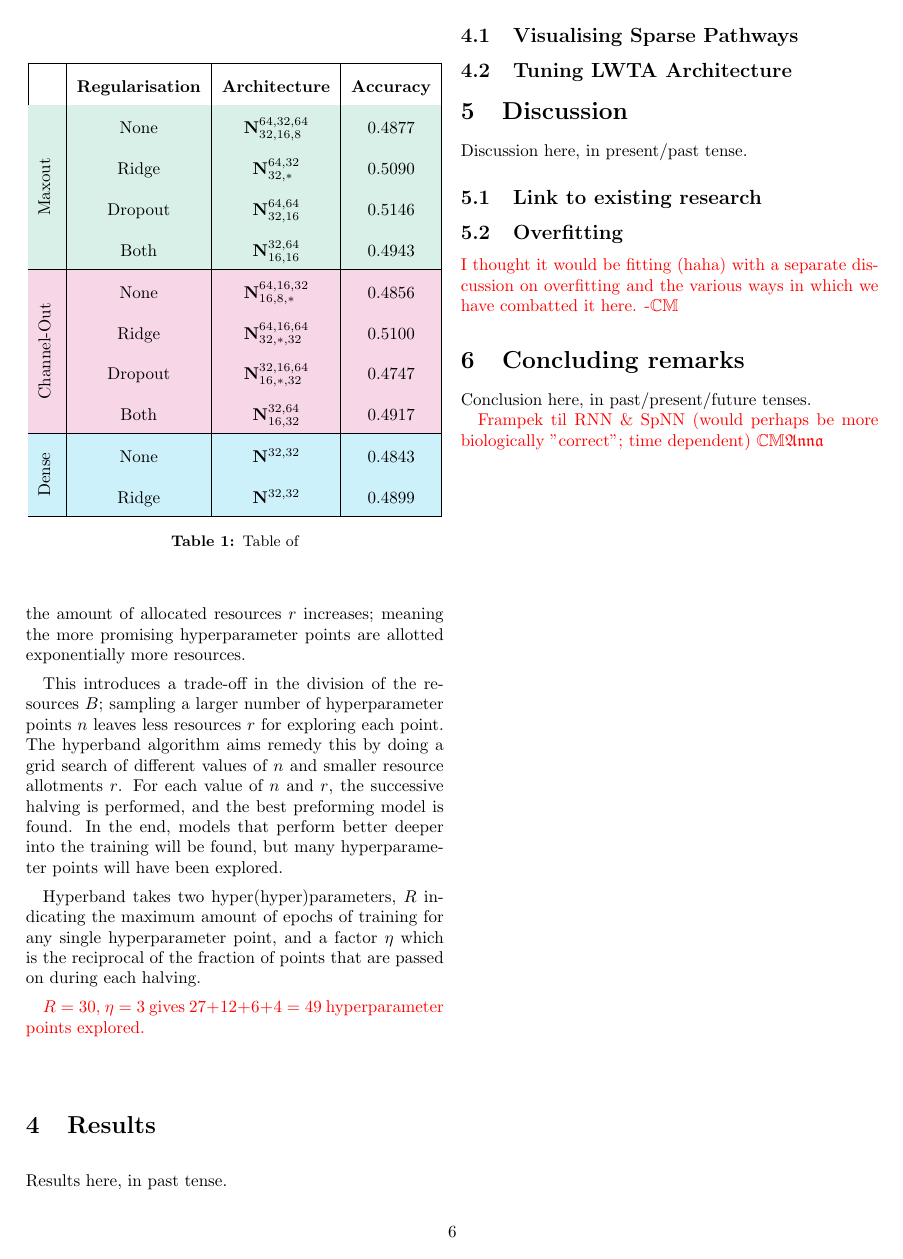
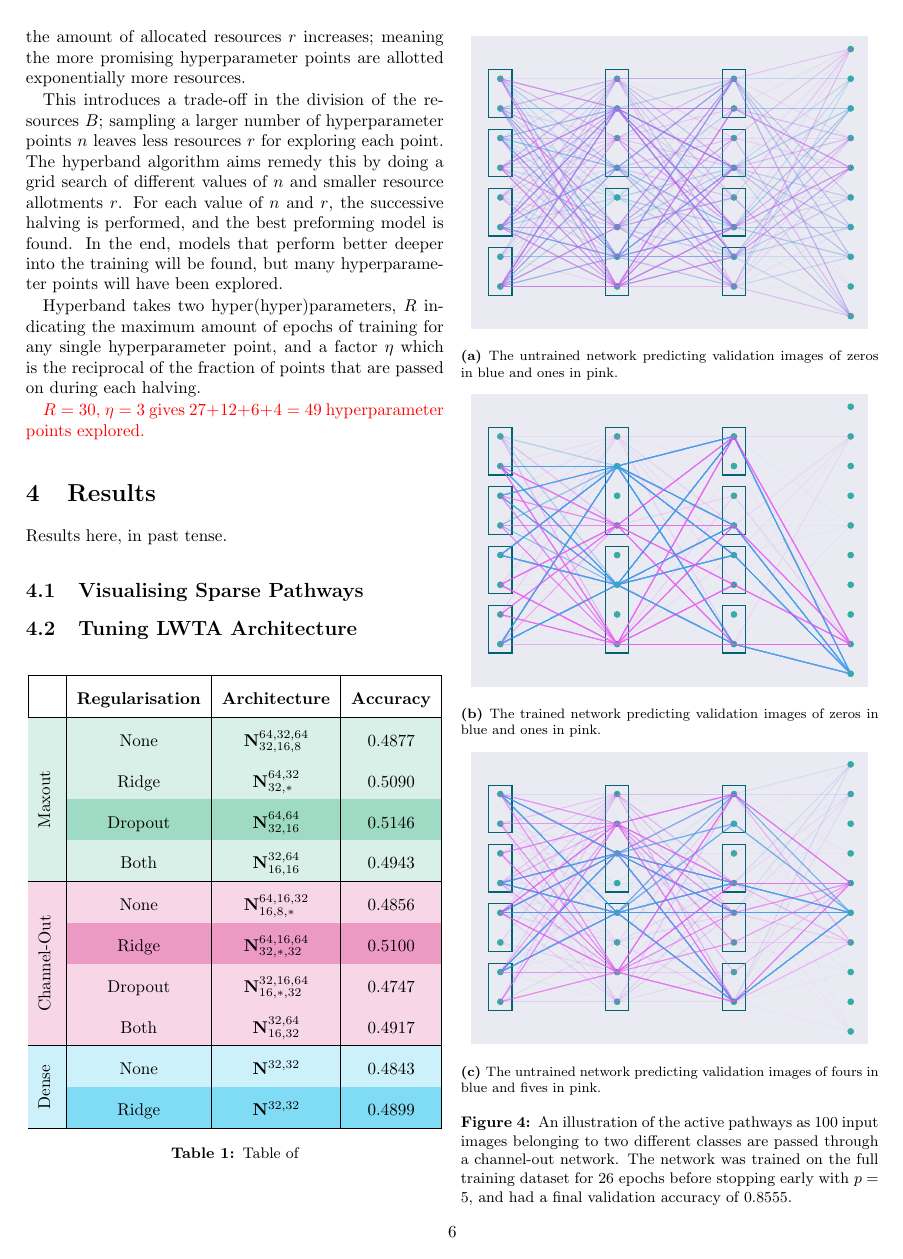
Before and after one commit to hkve/FYS-STK4155, a LaTeX paper (Project3/tex/main.tex, which reads Project3/tex/sections/results.tex): page 6 of 9 before the commit and page 6 of 10 after it. Compiled offline with pdfLaTeX.

Commit message:
Add visualisation results

```diff
--- a/Project3/tex/sections/results.tex
+++ b/Project3/tex/sections/results.tex
@@ -3,12 +3,31 @@ Results here, in past tense.
 
 \subsection{Visualising Sparse Pathways}
     \begin{figure}
-
+        \begin{subfigure}{\linewidth}
+            \centering
+            \includegraphics[width=\linewidth]{figs/LWTA_architecture_untrained.pdf}
+            \caption{The untrained network predicting validation images of zeros in blue and ones in pink.}
+            \label[fig]{LWTA_architecture_untrained}
+        \end{subfigure}
+        \begin{subfigure}{\linewidth}
+            \centering
+            \includegraphics[width=\linewidth]{figs/LWTA_architecture_trained01.pdf}
+            \caption{The trained network predicting validation images of zeros in blue and ones in pink.}
+            \label[fig]{LWTA_architecture_trained01}
+        \end{subfigure}
+        \begin{subfigure}{\linewidth}
+            \centering
+            \includegraphics[width=\linewidth]{figs/LWTA_architecture_trained45.pdf}
+            \caption{The untrained network predicting validation images of fours in blue and fives in pink.}
+            \label[fig]{LWTA_architecture_trained45}
+        \end{subfigure}
+        \caption{An illustration of the active pathways as 100 input images belonging to two different classes are passed through a channel-out network. The network was trained on the full training dataset for 26 epochs before stopping early with $p=5$, and had a final validation accuracy of $0.8555$.}
+        \label[fig]{LWTA_architecture}
     \end{figure}
 
 \subsection{Tuning LWTA Architecture}
     \renewcommand{\arraystretch}{2}
-    \begin{table}[]
+    \begin{table}[ht!]
         \centering
         \begin{tabular}{|l|c|c|c|}
         \hline
```
Also changed, not shown: Project3/tex/sections/results.tex (6 more changed lines).
